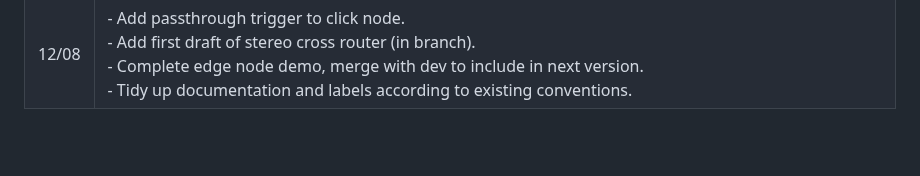
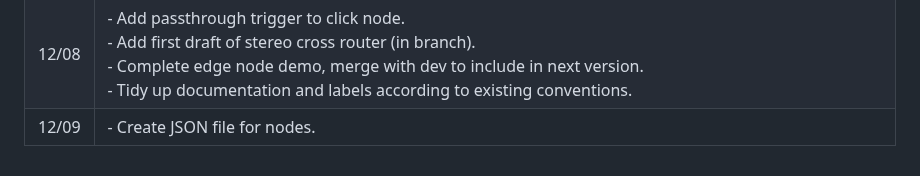
Before and after one commit to soorajprakash/Custom_MetaSoundNodes_SRJ, a Markdown page: docs/log.md, the part around the change. Drawn GitHub-style; blank space fills up the shorter version.

```diff
--- a/docs/log.md
+++ b/docs/log.md
@@ -26,3 +26,4 @@
 | 12/06  | - Add stereo inverter node.<br>- Rename width to stereo width.  |
 | 12/07  | - Add stereo gain and restore stereo balance (the metasounds stereo pan node is mono input only).<br>- Test on Windows/Mac, upload next release for testing ([0.1.1](https://github.com/matthewscharles/metasound-plugins/releases/tag/v0.1.1-alpha)).<br>- Move toward separate dev branch now that there are releases available to download. |
 | 12/08  | - Add passthrough trigger to click node.<br>- Add first draft of stereo cross router (in branch).<br>- Complete edge node demo, merge with dev to include in next version. <br>- Tidy up documentation and labels according to existing conventions. |
+| 12/09  | - Create JSON file for nodes. |
```
Also changed, not shown: README.md (+1 -1 lines).
